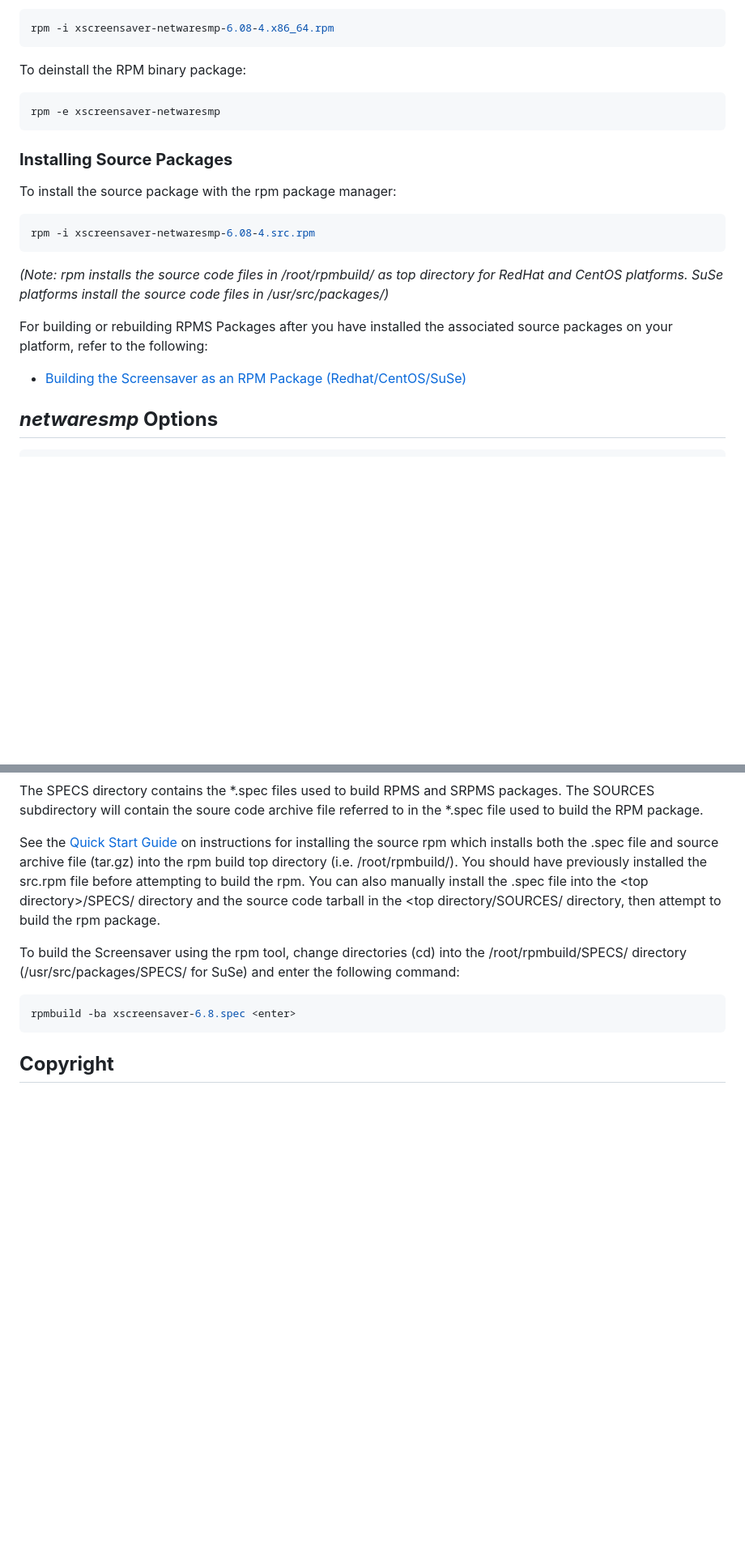
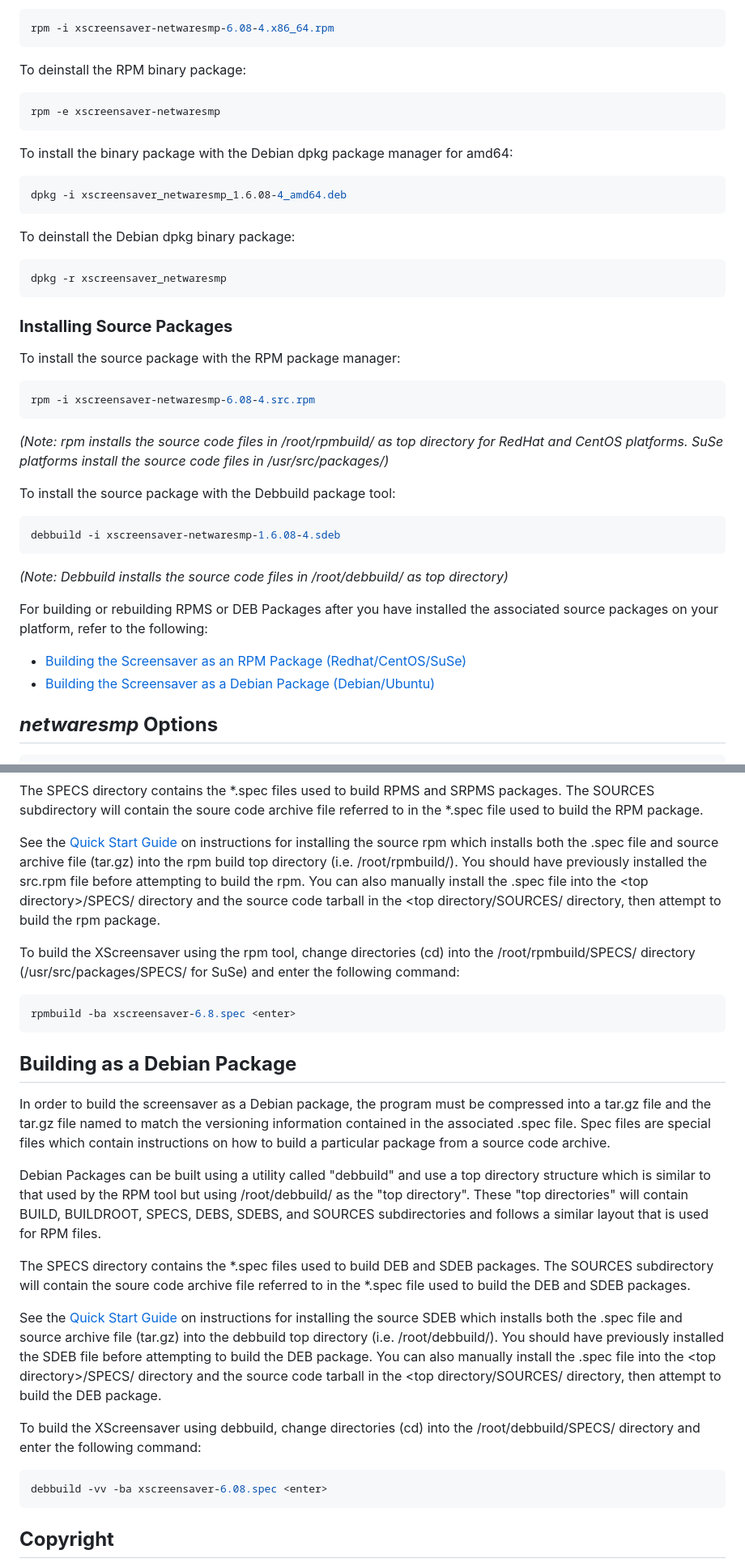
Before and after one commit to jeffmerkey/xscreensaver-6.08-netwaresmp, a Markdown page: README.md, 2 parts joined by grey strips. Shown at 81% size. Rendered like a GitHub page; blank space fills up the shorter version.

````diff
--- a/README.md
+++ b/README.md
@@ -64,18 +92,36 @@ To deinstall the RPM binary package:
 rpm -e xscreensaver-netwaresmp
 ```
 
+To install the binary package with the Debian dpkg package manager for amd64:
+```sh
+dpkg -i xscreensaver_netwaresmp_1.6.08-4_amd64.deb
+```
+
+To deinstall the Debian dpkg binary package:
+```sh
+dpkg -r xscreensaver_netwaresmp
+```
+
 ### **Installing Source Packages**
 
-To install the source package with the rpm package manager:
+To install the source package with the RPM package manager:
 ```sh
 rpm -i xscreensaver-netwaresmp-6.08-4.src.rpm
 ```
+
 *(Note: rpm installs the source code files in /root/rpmbuild/ as top directory for RedHat and CentOS
 platforms.  SuSe platforms install the source code files in /usr/src/packages/)*
 
-For building or rebuilding RPMS Packages after you have installed the associated source packages on your platform, refer to the following:
+To install the source package with the Debbuild package tool:
+```sh
+debbuild -i xscreensaver-netwaresmp-1.6.08-4.sdeb
+```
+*(Note: Debbuild installs the source code files in /root/debbuild/ as top directory)*
+
+For building or rebuilding RPMS or DEB Packages after you have installed the associated source packages on your platform, refer to the following:
 
 - [Building the Screensaver as an RPM Package (Redhat/CentOS/SuSe)](#building-as-an-rpm-package)
+- [Building the Screensaver as a Debian Package (Debian/Ubuntu)](#building-as-a-debian-package)
 
 ## **_netwaresmp_ Options**
 
@@ -347,12 +393,34 @@ manually install the .spec file into the \<top directory\>/SPECS/ directory and
 the source code tarball in the \<top directory\/SOURCES/ directory, then attempt
 to build the rpm package.
 
-To build the Screensaver using the rpm tool, change directories (cd) into the /root/rpmbuild/SPECS/ directory (/usr/src/packages/SPECS/ for SuSe) and enter the following command:
+To build the XScreensaver using the rpm tool, change directories (cd) into the /root/rpmbuild/SPECS/ directory (/usr/src/packages/SPECS/ for SuSe) and enter the following command:
 
 ```sh
 rpmbuild -ba xscreensaver-6.8.spec <enter>
 ```
 
+## **Building as a Debian Package**
+
+In order to build the screensaver as a Debian package, the program must be compressed into a tar.gz
+file and the tar.gz file named to match the versioning information contained in the associated .spec file. Spec files are special files which contain instructions on how to build a particular package from a source code archive.
+
+Debian Packages can be built using a utility called "debbuild" and use a top directory structure which is similar to that used by the RPM tool but using /root/debbuild/ as the "top directory".  These "top directories" will contain BUILD, BUILDROOT, SPECS, DEBS, SDEBS, and SOURCES subdirectories and follows a similar layout that is used for RPM files.
+
+The SPECS directory contains the \*.spec files used to build DEB and SDEB packages.  The SOURCES subdirectory will contain the soure code archive file referred to in the \*.spec file used to build the
+DEB and SDEB packages.
+
+See the [Quick Start Guide](#quick-start-guide) on instructions for installing the
+source SDEB which installs both the .spec file and source archive file (tar.gz) into
+the debbuild top directory (i.e. /root/debbuild/).  You should have previously installed
+the SDEB file before attempting to build the DEB package.  You can also manually
+install the .spec file into the \<top directory\>/SPECS/ directory and the source
+code tarball in the \<top directory\/SOURCES/ directory, then attempt to build the
+DEB package.
+
+To build the XScreensaver using debbuild, change directories (cd) into the /root/debbuild/SPECS/ directory and enter the following command:
+```sh
+debbuild -vv -ba xscreensaver-6.08.spec <enter>
+```
 ## **Copyright**
 
 Copyright © 1994-2024 by Jamie Zawinski, Jeffrey Merkey, Cosimo Streppone,
````
Also changed, not shown: other parts of README.md (+37 -9 lines).
